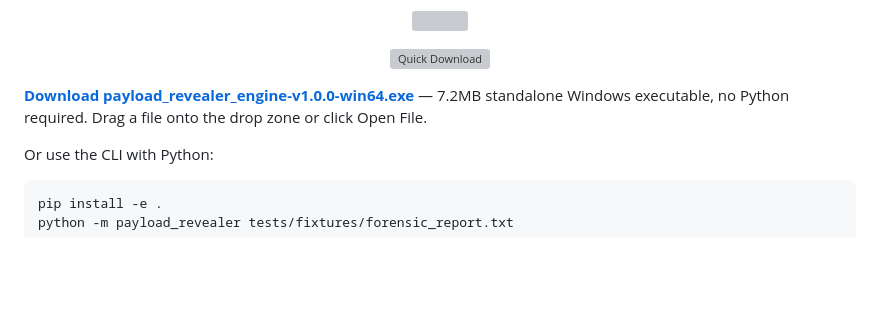
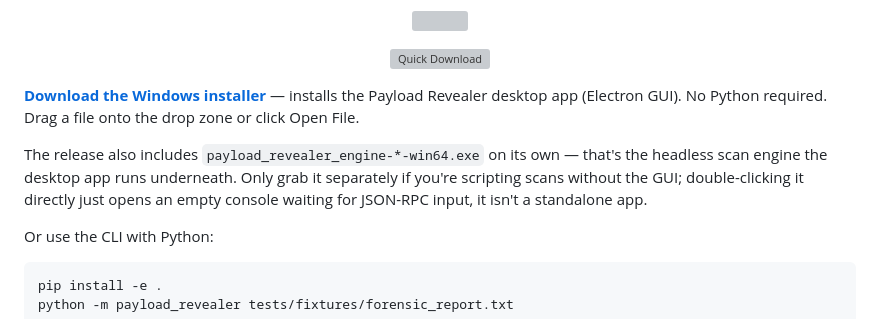
Before and after one commit to DaCameraGirl/payload-revealer, a Markdown page: README.md, the part around the change printed below. Drawn GitHub-style; blank space fills up the shorter version; grey boxes are pictures that could not be loaded.

```diff
--- a/README.md
+++ b/README.md
@@ -73,7 +73,9 @@ If the hidden instruction used zero-width Unicode, bidi tricks, Unicode tags, or
 <p align="center"><img src="https://capsule-render.vercel.app/api?type=waving&color=0:070b14,100:12102a&height=50&section=header&text=Quick%20Download&fontSize=22&fontColor=e6edf3&animation=twinkling" width="720" alt="Quick Download" /></p>
 
 
-**[Download payload_revealer_engine-v1.0.0-win64.exe](https://github.com/DaCameraGirl/payload-revealer/releases/download/v1.0.0/payload_revealer_engine-v1.0.0-win64.exe)** — 7.2MB standalone Windows executable, no Python required. Drag a file onto the drop zone or click Open File.
+**[Download the Windows installer](https://github.com/DaCameraGirl/payload-revealer/releases/latest)** — installs the Payload Revealer desktop app (Electron GUI). No Python required. Drag a file onto the drop zone or click Open File.
+
+The release also includes `payload_revealer_engine-*-win64.exe` on its own — that's the headless scan engine the desktop app runs underneath. Only grab it separately if you're scripting scans without the GUI; double-clicking it directly just opens an empty console waiting for JSON-RPC input, it isn't a standalone app.
 
 Or use the CLI with Python:
 
```
Also changed, not shown: other parts of README.md (+2 -2 lines), electron/assets/icon-256.png (added), 5 other files.
